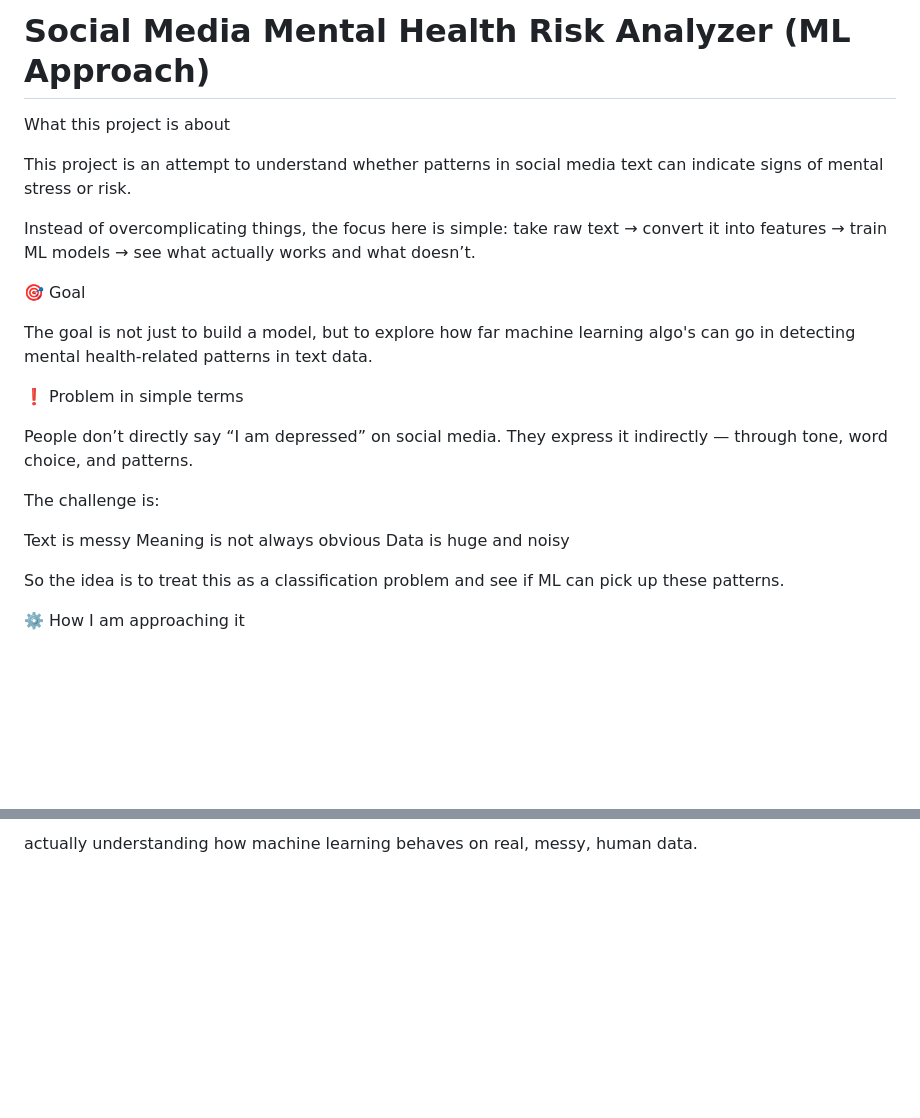
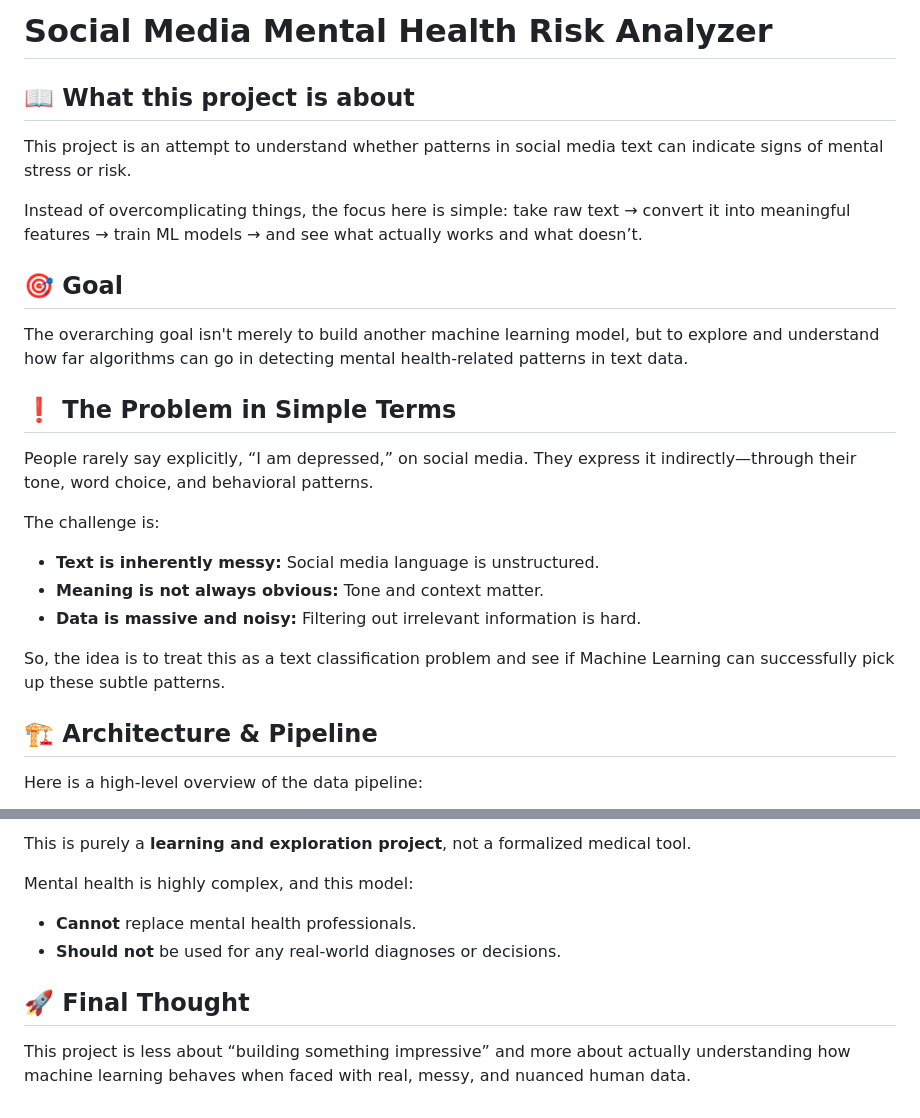
Before and after one commit to tezendrax/Social-Media-Mental-Health-Risk-Analyzer, a Markdown page: README.md, 2 parts joined by grey strips. Drawn GitHub-style; blank space fills up the shorter version.

```diff
--- a/README.md
+++ b/README.md
@@ -1,27 +1,27 @@
-# Social Media Mental Health Risk Analyzer (ML Approach)
-  What this project is about
+# Social Media Mental Health Risk Analyzer
+
+## 📖 What this project is about
 
 This project is an attempt to understand whether patterns in social media text can indicate signs of mental stress or risk.
 
-Instead of overcomplicating things, the focus here is simple:
-take raw text → convert it into features → train ML models → see what actually works and what doesn’t.
+Instead of overcomplicating things, the focus here is simple: take raw text → convert it into meaningful features → train ML models → and see what actually works and what doesn’t.
 
-🎯 Goal
+## 🎯 Goal
 
-The goal is not just to build a model, but to explore how far machine learning algo's can go in detecting mental health-related patterns in text data.
+The overarching goal isn't merely to build another machine learning model, but to explore and understand how far algorithms can go in detecting mental health-related patterns in text data.
 
-❗ Problem in simple terms
+## ❗ The Problem in Simple Terms
 
-People don’t directly say “I am depressed” on social media.
-They express it indirectly — through tone, word choice, and patterns.
+People rarely say explicitly, “I am depressed,” on social media. They express it indirectly—through their tone, word choice, and behavioral patterns.
 
 The challenge is:
+- **Text is inherently messy:** Social media language is unstructured.
+- **Meaning is not always obvious:** Tone and context matter.
+- **Data is massive and noisy:** Filtering out irrelevant information is hard.
 
-Text is messy
-Meaning is not always obvious
-Data is huge and noisy
+So, the idea is to treat this as a text classification problem and see if Machine Learning can successfully pick up these subtle patterns.
 
-So the idea is to treat this as a classification problem and see if ML can pick up these patterns.
+## 🏗️ Architecture & Pipeline
 
-⚙️ How I am approaching it
+Here is a high-level overview of the data pipeline:
 
@@ -126,2 +136,10 @@ This project is less about “building something impressive” and more about:
 
-actually understanding how machine learning behaves on real, messy, human data.
+This is purely a **learning and exploration project**, not a formalized medical tool.
+
+Mental health is highly complex, and this model:
+- **Cannot** replace mental health professionals.
+- **Should not** be used for any real-world diagnoses or decisions.
+
+## 🚀 Final Thought
+
+This project is less about “building something impressive” and more about actually understanding how machine learning behaves when faced with real, messy, and nuanced human data.
```
Also changed, not shown: other parts of README.md (+78 -68 lines).
